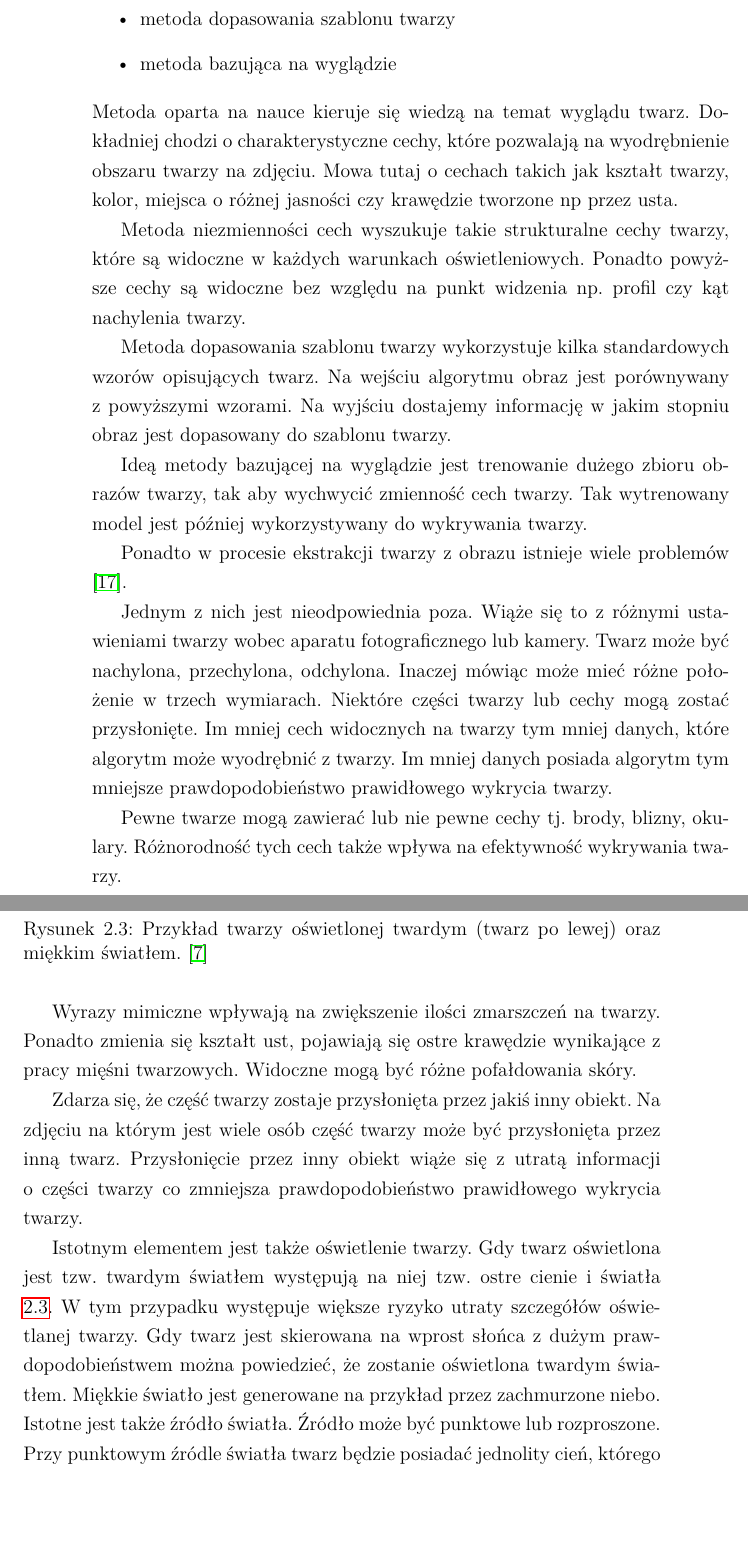
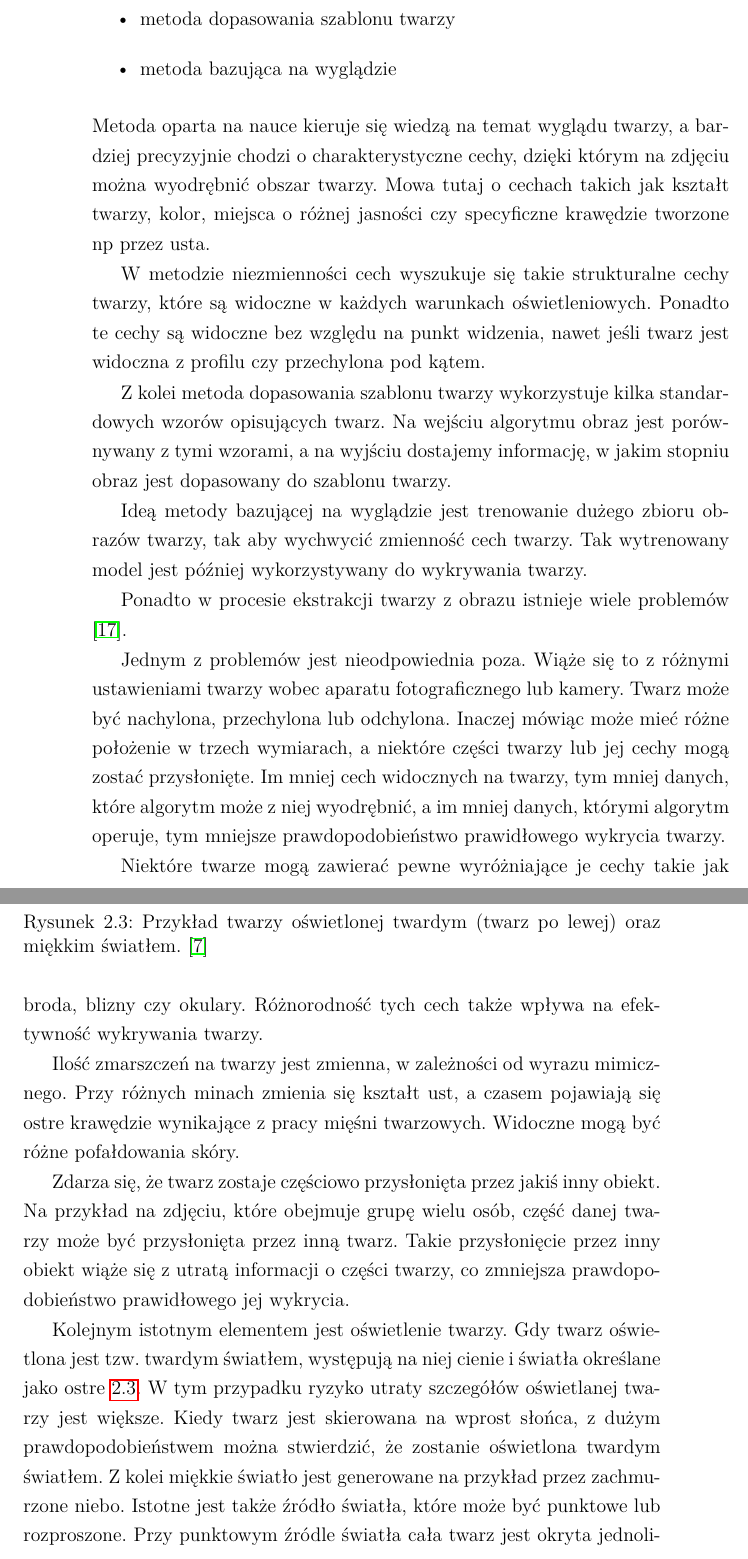
Before and after one commit to MateuszT9333/MagisterkaInfa, a LaTeX thesis (praca.tex): two parts of pages 14 and 15 of 53, joined at a grey line, cut so that both start at the same text, the shorter picture padded with empty space. Compiled offline with pdfLaTeX.

Commit message:
Poprawki Ani

```diff
--- a/praca.tex
+++ b/praca.tex
@@ -502,20 +502,20 @@ Karolina Nurzyńska}
         \item metoda dopasowania szablonu twarzy
         \item metoda bazująca na wyglądzie
     \end{itemize}
-    Metoda oparta na nauce kieruje się wiedzą na temat wyglądu twarz.
-    Dokładniej chodzi o charakterystyczne cechy,
-    które pozwalają na wyodrębnienie obszaru twarzy na zdjęciu.
-    Mowa tutaj o cechach takich jak kształt twarzy, kolor, miejsca o różnej jasności czy krawędzie tworzone np przez
+    Metoda oparta na nauce kieruje się wiedzą na temat wyglądu twarzy, a
+    bardziej precyzyjnie chodzi o charakterystyczne cechy,
+    dzięki którym na zdjęciu można wyodrębnić obszar twarzy.
+    Mowa tutaj o cechach takich jak kształt twarzy, kolor, miejsca o różnej jasności czy specyficzne krawędzie tworzone np przez
     usta.
 
-    Metoda niezmienności cech wyszukuje takie strukturalne cechy twarzy, które są widoczne w każdych warunkach
+    W metodzie niezmienności cech wyszukuje się takie strukturalne cechy twarzy, które są widoczne w każdych warunkach
     oświetleniowych.
-    Ponadto powyższe cechy są widoczne bez względu na punkt widzenia np.
-    profil czy kąt nachylenia twarzy.
+    Ponadto te cechy są widoczne bez względu na punkt widzenia, nawet jeśli twarz jest widoczna
+    z profilu czy przechylona pod kątem.
 
-    Metoda dopasowania szablonu twarzy wykorzystuje kilka standardowych wzorów opisujących twarz.
-    Na wejściu algorytmu obraz jest porównywany z powyższymi wzorami.
-    Na wyjściu dostajemy informację w jakim stopniu obraz jest dopasowany do szablonu twarzy.
+    Z kolei metoda dopasowania szablonu twarzy wykorzystuje kilka standardowych wzorów opisujących twarz.
+    Na wejściu algorytmu obraz jest porównywany z tymi wzorami, a
+    na wyjściu dostajemy informację, w jakim stopniu obraz jest dopasowany do szablonu twarzy.
 
     Ideą metody bazującej na wyglądzie jest trenowanie dużego zbioru obrazów twarzy, tak aby wychwycić zmienność cech
     twarzy.
@@ -542,44 +542,44 @@ Karolina Nurzyńska}
     %    Każda z nich wyodrębnia z obrazu pewne cechy, które
     %    mogą wskazywać, że na danym obszarze obrazu znajduje się twarz.
 
-    Jednym z nich jest nieodpowiednia poza.
+    Jednym z problemów jest nieodpowiednia poza.
     Wiąże się to z różnymi ustawieniami twarzy wobec aparatu fotograficznego lub kamery.
-    Twarz może być nachylona, przechylona, odchylona.
-    Inaczej mówiąc może mieć różne położenie w trzech wymiarach.
-    Niektóre części twarzy lub cechy mogą zostać przysłonięte.
-    Im mniej cech widocznych na twarzy tym mniej danych, które algorytm może wyodrębnić z twarzy.
-    Im mniej danych posiada algorytm tym mniejsze prawdopodobieństwo prawidłowego wykrycia twarzy.
+    Twarz może być nachylona, przechylona lub odchylona.
+    Inaczej mówiąc może mieć różne położenie w trzech wymiarach, a
+    niektóre części twarzy lub jej cechy mogą zostać przysłonięte.
+    Im mniej cech widocznych na twarzy, tym mniej danych, które algorytm może z niej wyodrębnić, a
+    im mniej danych, którymi algorytm operuje, tym mniejsze prawdopodobieństwo prawidłowego wykrycia twarzy.
 
-    Pewne twarze mogą zawierać lub nie pewne cechy tj. brody, blizny, okulary.
+    Niektóre twarze mogą zawierać pewne wyróżniające je cechy takie jak broda, blizny czy okulary.
     Różnorodność tych cech także wpływa na efektywność wykrywania twarzy.
 
-    Wyrazy mimiczne wpływają na zwiększenie ilości zmarszczeń na twarzy.
-    Ponadto zmienia się kształt ust, pojawiają się ostre krawędzie wynikające z pracy mięśni twarzowych.
+    Ilość zmarszczeń na twarzy jest zmienna, w zależności od wyrazu mimicznego.
+    Przy różnych minach zmienia się kształt ust, a czasem pojawiają się ostre krawędzie wynikające z pracy mięśni twarzowych.
     Widoczne mogą być różne pofałdowania skóry.
 
-    Zdarza się, że część twarzy zostaje przysłonięta przez jakiś inny obiekt.
-    Na zdjęciu na którym jest wiele osób część twarzy może być przysłonięta przez inną twarz.
-    Przysłonięcie przez inny obiekt wiąże się z utratą informacji o części twarzy co zmniejsza prawdopodobieństwo
-    prawidłowego wykrycia twarzy.
+    Zdarza się, że twarz zostaje częściowo przysłonięta przez jakiś inny obiekt. Na przykład
+    na zdjęciu, które obejmuje grupę wielu osób, część danej twarzy może być przysłonięta przez inną twarz.
+    Takie przysłonięcie przez inny obiekt wiąże się z utratą informacji o części twarzy, co zmniejsza prawdopodobieństwo
+    prawidłowego jej wykrycia.
 
-    Istotnym elementem jest także oświetlenie twarzy.
-    Gdy twarz oświetlona jest tzw. twardym światłem występują na
-    niej tzw. ostre cienie i światła \ref{fig.oswietlenieTwarzy}.
+    Kolejnym istotnym elementem jest oświetlenie twarzy.
+    Gdy twarz oświetlona jest tzw. twardym światłem, występują na
+    niej cienie i światła określane jako ostre \ref{fig.oswietlenieTwarzy}.
     \begin{figure}
         \centering
         \includegraphics[width=12cm]{Obrazy/oswietlenieTwarzy.jpg}
         \caption{Przykład twarzy oświetlonej twardym (twarz po lewej) oraz miękkim światłem. \cite{oswietlenieTwarzy}}
         \label{fig.oswietlenieTwarzy}
     \end{figure}
-    W tym przypadku występuje większe ryzyko utraty szczegółów oświetlanej twarzy.
-    Gdy twarz jest skierowana na wprost słońca z dużym
-    prawdopodobieństwem można powiedzieć, że zostanie oświetlona twardym światłem.
-    Miękkie światło jest generowane na przykład przez zachmurzone niebo.
-    Istotne jest także źródło światła.
-    Źródło może być punktowe lub rozproszone.
-    Przy punktowym źródle światła twarz będzie
-    posiadać jednolity cień, którego intensywność będzie zależała od "twardości" światła.
-    Przy świetle rozproszonym intensywność cieni zostanie zmniejszona.
+    W tym przypadku ryzyko utraty szczegółów oświetlanej twarzy jest większe.
+    Kiedy twarz jest skierowana na wprost słońca, z dużym
+    prawdopodobieństwem można stwierdzić, że zostanie oświetlona twardym światłem.
+    Z kolei miękkie światło jest generowane na przykład przez zachmurzone niebo.
+    Istotne jest także źródło światła, które
+    może być punktowe lub rozproszone.
+    Przy punktowym źródle światła cała twarz jest
+    okryta jednolitym cieniem, którego intensywność zależy od "twardości" światła.
+    Natomiast przy świetle rozproszonym intensywność cieni jest mniejsza.
 
     Na Rys \ref{fig.technikiWykrywaniaTwarzy} przedstawione są różne techniki wykrywania twarzy.
     \begin{figure}
```
Also changed, not shown: out/praca.pdf.
